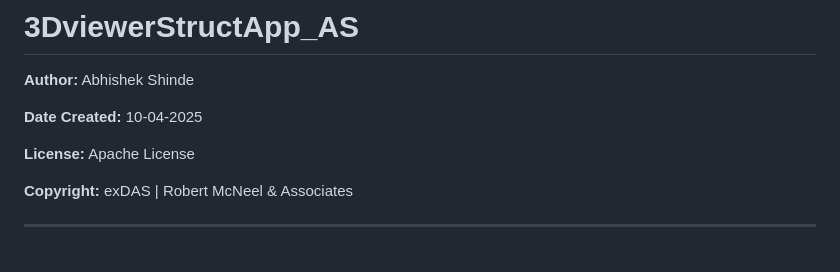
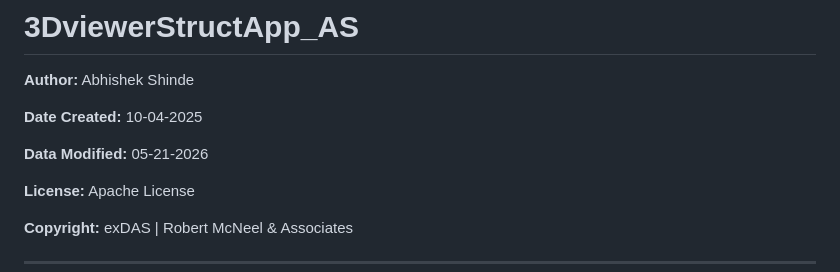
Before and after one commit to InquisitiveAS/3DviewerAppAs, a Markdown page: README.md, the part around the change. Drawn GitHub-style; blank space fills up the shorter version.

Commit message:
Update README with data modified information
Added modification date to README.

```diff
--- a/README.md
+++ b/README.md
@@ -3,6 +3,8 @@
 **Author:** Abhishek Shinde
 
 **Date Created:** 10-04-2025
+
+**Data Modified:** 05-21-2026
 
 **License:** Apache License
 
```
